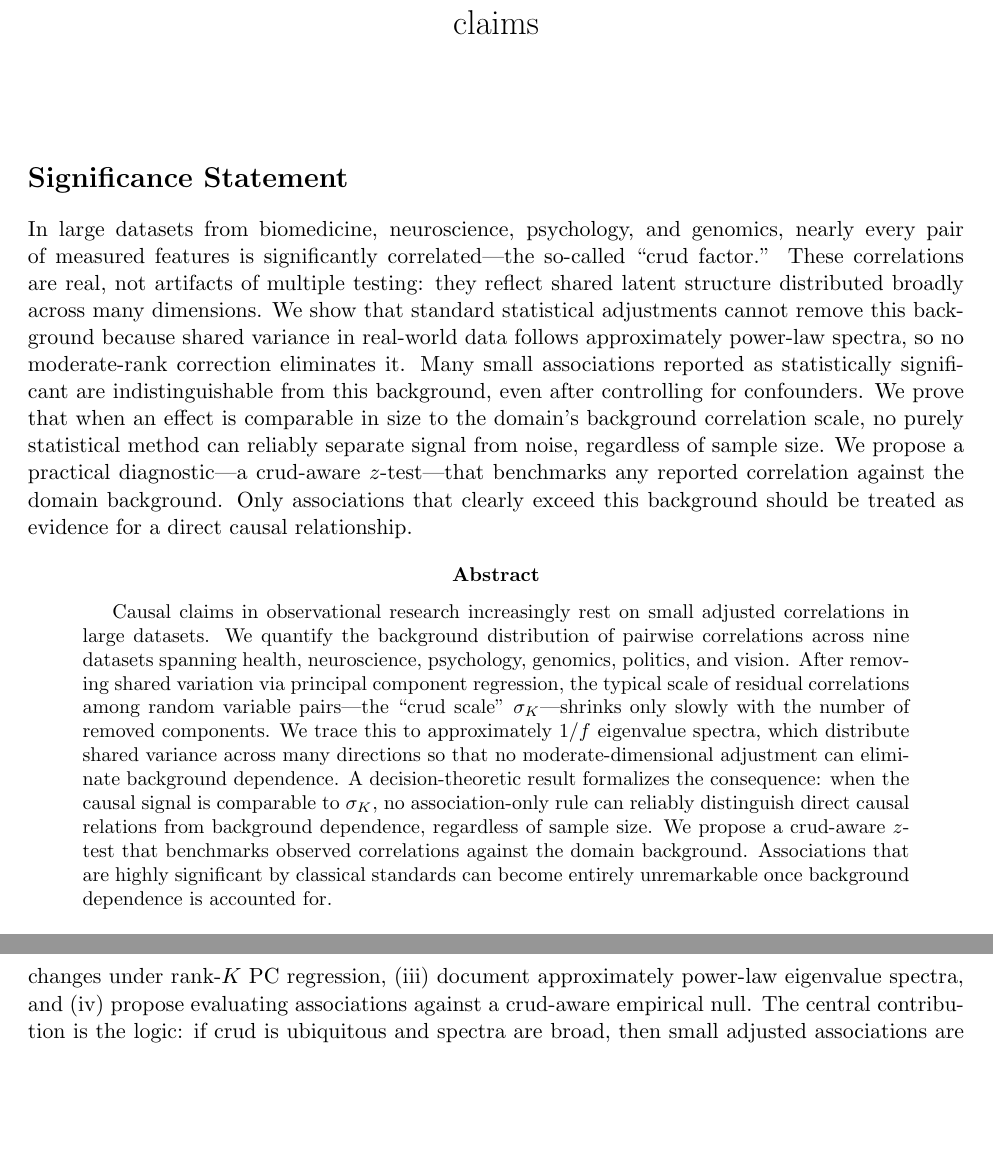
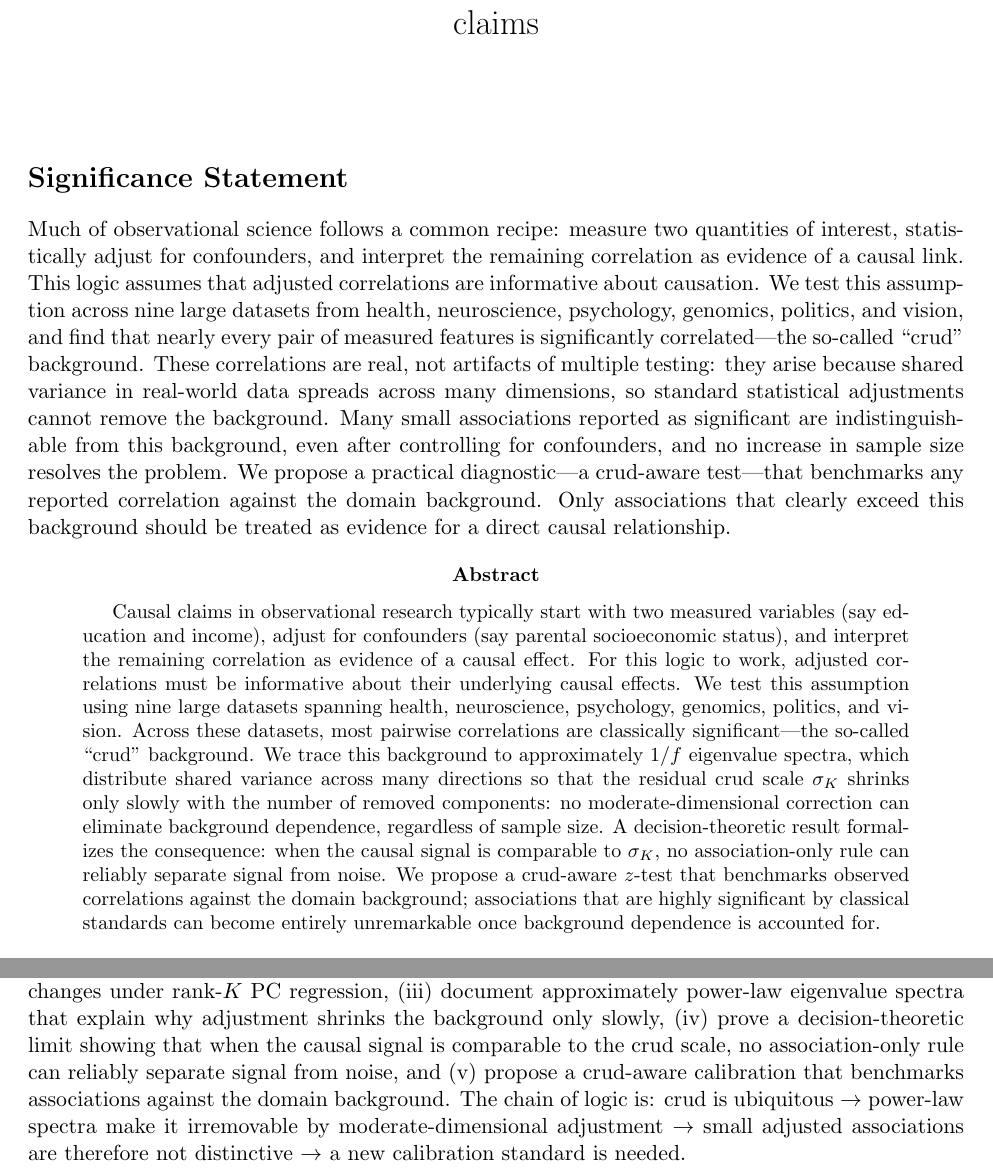
Before and after one commit to koerding/crud, a LaTeX paper (paper/crud.tex, which reads paper/abstract.tex, paper/introduction.tex): two parts of pages 1 and 3 of 29 before the commit and two parts of pages 1 and 3 of 30 after it, joined at a grey line, cut so that both start at the same text, the shorter picture padded with empty space. Compiled offline with pdfLaTeX.

Commit message:
Rewrite abstract/significance statement and sharpen core logic chain
Hybrid abstract: concrete opening example + technical precision of original.
Significance statement: parallel structure, less technical than abstract.
Introduction: explicitly name the tested assumption, expand contribution
list to (i)-(v) including decision-theoretic limit, add logic chain summary.
Calibration: bridge sentence linking impossibility result to prescription.
Rebuild PDF.

```diff
--- a/paper/abstract.tex
+++ b/paper/abstract.tex
@@ -1,7 +1,7 @@
 \section*{Significance Statement}
 
-In large datasets from biomedicine, neuroscience, psychology, and genomics, nearly every pair of measured features is significantly correlated---the so-called ``crud factor.'' These correlations are real, not artifacts of multiple testing: they reflect shared latent structure distributed broadly across many dimensions. We show that standard statistical adjustments cannot remove this background because shared variance in real-world data follows approximately power-law spectra, so no moderate-rank correction eliminates it. Many small associations reported as statistically significant are indistinguishable from this background, even after controlling for confounders. We prove that when an effect is comparable in size to the domain's background correlation scale, no purely statistical method can reliably separate signal from noise, regardless of sample size. We propose a practical diagnostic---a crud-aware $z$-test---that benchmarks any reported correlation against the domain background. Only associations that clearly exceed this background should be treated as evidence for a direct causal relationship.
+Much of observational science follows a common recipe: measure two quantities of interest, statistically adjust for confounders, and interpret the remaining correlation as evidence of a causal link. This logic assumes that adjusted correlations are informative about causation. We test this assumption across nine large datasets from health, neuroscience, psychology, genomics, politics, and vision, and find that nearly every pair of measured features is significantly correlated---the so-called ``crud'' background. These correlations are real, not artifacts of multiple testing: they arise because shared variance in real-world data spreads across many dimensions, so standard statistical adjustments cannot remove the background. Many small associations reported as significant are indistinguishable from this background, even after controlling for confounders, and no increase in sample size resolves the problem. We propose a practical diagnostic---a crud-aware test---that benchmarks any reported correlation against the domain background. Only associations that clearly exceed this background should be treated as evidence for a direct causal relationship.
 
 \begin{abstract}
-Causal claims in observational research increasingly rest on small adjusted correlations in large datasets. We quantify the background distribution of pairwise correlations across nine datasets spanning health, neuroscience, psychology, genomics, politics, and vision. After removing shared variation via principal component regression, the typical scale of residual correlations among random variable pairs---the ``crud scale'' $\sigma_K$---shrinks only slowly with the number of removed components. We trace this to approximately $1/f$ eigenvalue spectra, which distribute shared variance across many directions so that no moderate-dimensional adjustment can eliminate background dependence. A decision-theoretic result formalizes the consequence: when the causal signal is comparable to $\sigma_K$, no association-only rule can reliably distinguish direct causal relations from background dependence, regardless of sample size. We propose a crud-aware $z$-test that benchmarks observed correlations against the domain background. Associations that are highly significant by classical standards can become entirely unremarkable once background dependence is accounted for.
+Causal claims in observational research typically start with two measured variables (say education and income), adjust for confounders (say parental socioeconomic status), and interpret the remaining correlation as evidence of a causal effect. For this logic to work, adjusted correlations must be informative about their underlying causal effects. We test this assumption using nine large datasets spanning health, neuroscience, psychology, genomics, politics, and vision. Across these datasets, most pairwise correlations are classically significant---the so-called ``crud'' background. We trace this background to approximately $1/f$ eigenvalue spectra, which distribute shared variance across many directions so that the residual crud scale $\sigma_K$ shrinks only slowly with the number of removed components: no moderate-dimensional correction can eliminate background dependence, regardless of sample size. A decision-theoretic result formalizes the consequence: when the causal signal is comparable to $\sigma_K$, no association-only rule can reliably separate signal from noise. We propose a crud-aware $z$-test that benchmarks observed correlations against the domain background; associations that are highly significant by classical standards can become entirely unremarkable once background dependence is accounted for.
 \end{abstract}
--- a/paper/introduction.tex
+++ b/paper/introduction.tex
@@ -12,4 +12,4 @@ A concrete example previews the issue. A recent study reported a nominally signi
 
 By ``meaningfully correlated with causation,'' we mean the following narrow question. After a deliberately generic adjustment that removes broad shared variation (here operationalized via regression on the top $K$ principal component scores), do the remaining pairwise associations separate from the domain's typical residual dependence? Specifically, are they large enough to support stable causal interpretation without additional design leverage (randomization, instruments, discontinuities, negative controls)? We operationalize the background dependence scale as the residual correlation standard deviation across uniformly sampled feature pairs and use it as the benchmark for whether an adjusted association is surprising. A formal bridge from the eigenvalue spectrum to this crud scale, and a decision-theoretic limit for association-only causal decisions, are given in Appendix~\ref{app:bridge-lemmas} (Theorems~\ref{thm:crud-scale}--\ref{thm:assoc-only}). Across the nine domains we study, most small adjusted associations do not separate from the domain's background dependence.
 
-Our approach treats the distribution of correlations among uniformly sampled feature pairs as a diagnostic of the domain's generic dependence structure. Under the common sparsity assumption that direct causal relations are rare relative to the number of measurable variables \citep[cf.][Ch.~2]{spirtes2000}, most random pairs should not be directly connected, so the background correlation distribution is the relevant null for whether an observed association is distinctive. Concretely, we (i) quantify the empirical background correlation distribution across domains, (ii) measure how it changes under rank-$K$ PC regression, (iii) document approximately power-law eigenvalue spectra, and (iv) propose evaluating associations against a crud-aware empirical null. The central contribution is the logic: if crud is ubiquitous and spectra are broad, then small adjusted associations are often not distinctive relative to the domain background; the bridge lemma formalizes this link.
+Our approach treats the distribution of correlations among uniformly sampled feature pairs as a diagnostic of the domain's generic dependence structure. Under the common sparsity assumption that direct causal relations are rare relative to the number of measurable variables \citep[cf.][Ch.~2]{spirtes2000}, most random pairs should not be directly connected, so the background correlation distribution is the relevant null for whether an observed association is distinctive. Concretely, we (i) quantify the empirical background correlation distribution across domains, (ii) measure how it changes under rank-$K$ PC regression, (iii) document approximately power-law eigenvalue spectra that explain why adjustment shrinks the background only slowly, (iv) prove a decision-theoretic limit showing that when the causal signal is comparable to the crud scale, no association-only rule can reliably separate signal from noise, and (v) propose a crud-aware calibration that benchmarks associations against the domain background. The chain of logic is: crud is ubiquitous $\to$ power-law spectra make it irremovable by moderate-dimensional adjustment $\to$ small adjusted associations are therefore not distinctive $\to$ a new calibration standard is needed.
```
Also changed, not shown: paper/calibration.tex (+1 -1 lines), paper/crud.pdf, paper/introduction.tex (2 more changed lines).
